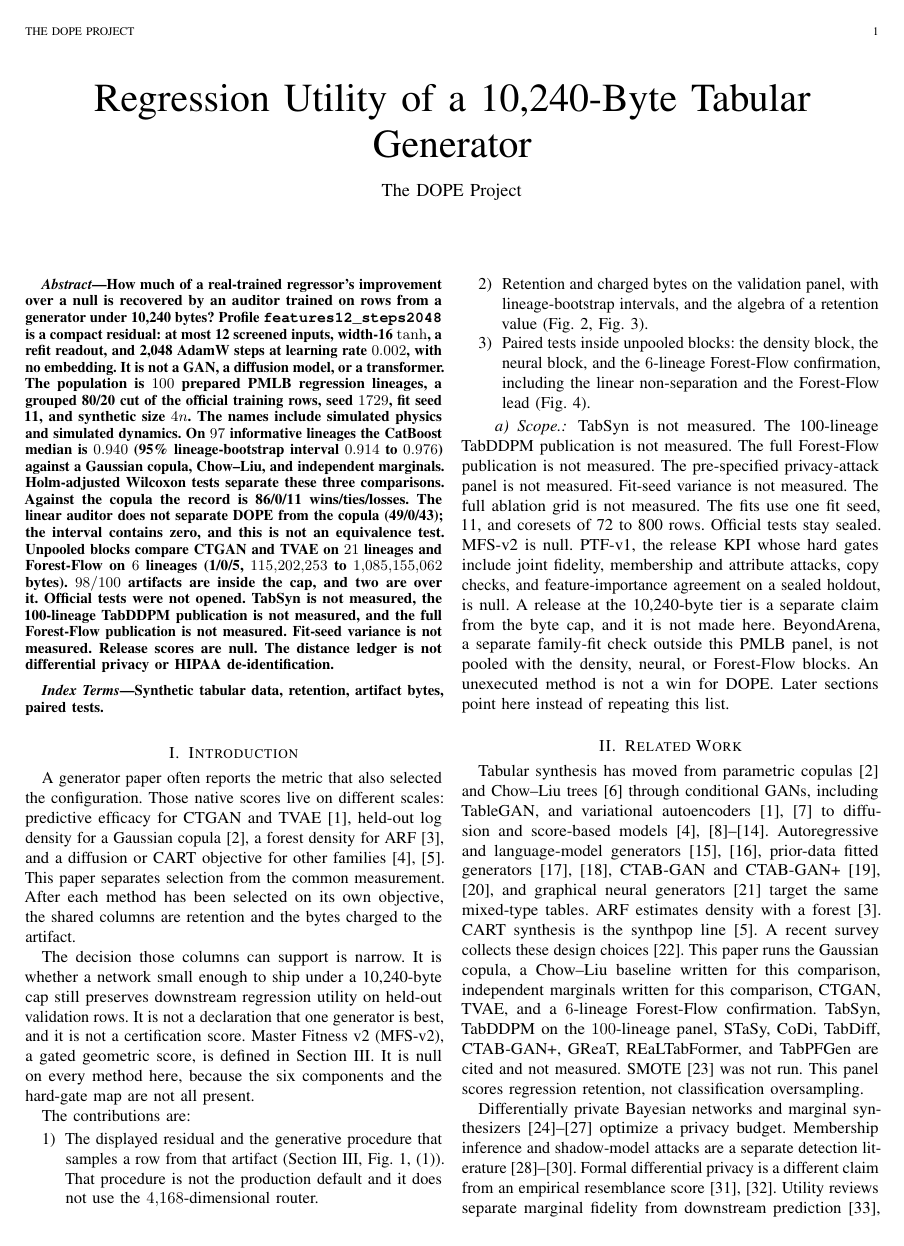
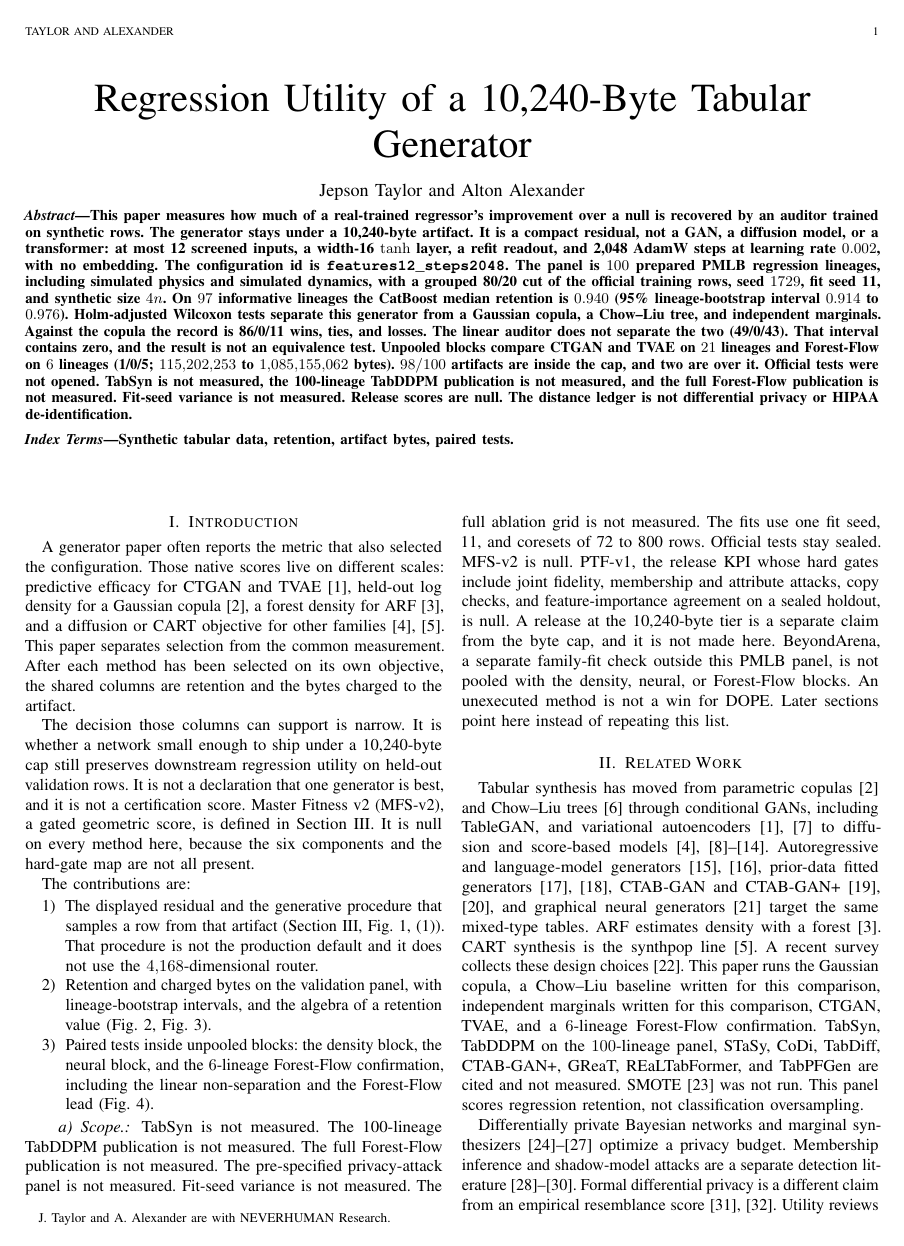
Before and after one commit to neverhuman/dope, a LaTeX paper (docs/whitepaper/dope-mfs.tex): page 1 of 10. Compiled offline with pdfLaTeX.

Commit message:
Name the authors and span the journal abstract.
Jepson Taylor and Alton Alexander, NEVERHUMAN Research, replace the project byline. The anonymous PDF withholds that line and the running header. The abstract and the index terms sit in the full-width title block. The body stays two columns, and the comparison figures span both columns.

```diff
--- a/docs/whitepaper/dope-mfs.tex
+++ b/docs/whitepaper/dope-mfs.tex
@@ -23,42 +33,46 @@
 
 \title{Regression Utility of a 10{,}240-Byte Tabular Generator}
 
-\author{The DOPE Project}
+\author{Jepson~Taylor and Alton~Alexander%
+\IEEEcompsocitemizethanks{\IEEEcompsocthanksitem J.~Taylor and A.~Alexander are with NEVERHUMAN Research.}}
 
-\markboth{The DOPE Project}%
+\markboth{Taylor and Alexander}%
 {Regression Utility of a 10240-Byte Tabular Generator}
 
-\maketitle
-
+\IEEEtitleabstractindextext{%
 \begin{abstract}
-How much of a real-trained regressor's improvement over a null is recovered
-by an auditor trained on rows from a generator under 10{,}240 bytes?
-Profile \texttt{features12\_\allowbreak{}steps2048} is a compact residual:
-at most 12 screened inputs, width-16 $\tanh$, a refit readout, and 2{,}048
-AdamW steps at learning rate $0.002$, with no embedding. It is not a GAN,
-a diffusion model, or a transformer. The population is $\PreparedN$
-prepared PMLB regression lineages, a grouped 80/20 cut of the official
-training rows, seed $\SplitSeed$, fit seed 11, and synthetic size $4n$.
-The names include simulated physics and simulated dynamics. On $\NDopeCb$
-informative lineages the CatBoost median is $\MedDopeCb$ (95\%
-lineage-bootstrap interval $\LoDopeCb$ to $\HiDopeCb$) against a Gaussian
-copula, Chow--Liu, and independent marginals. Holm-adjusted Wilcoxon tests
-separate these three comparisons. Against the copula the record is
-\WtlGaussCb\ wins/ties/losses. The linear auditor does not separate DOPE
-from the copula (\WtlLinGauss); the interval contains zero, and this is not
-an equivalence test. Unpooled blocks compare CTGAN and TVAE on $\NNeuCb$
-lineages and Forest-Flow on $\NForestCb$ lineages (\WtlForestCb, $\ForestByteLo$
-to $\ForestByteHi$ bytes). $\DopeWithinCap$ artifacts are inside the cap,
-and two are over it. Official tests were not opened. TabSyn is
-\TabSynResult, the 100-lineage TabDDPM publication is \TabDDPMResult, and
-the full Forest-Flow publication is \ForestPublication. Fit-seed variance
-is \FitSeedVariance. Release scores are null. The distance ledger is not
-differential privacy or HIPAA de-identification.
+This paper measures how much of a real-trained regressor's improvement
+over a null is recovered by an auditor trained on synthetic rows. The
+generator stays under a 10{,}240-byte artifact. It is a compact residual,
+not a GAN, a diffusion model, or a transformer: at most 12 screened
+inputs, a width-16 $\tanh$ layer, a refit readout, and 2{,}048 AdamW
+steps at learning rate $0.002$, with no embedding. The configuration id
+is \texttt{features12\_\allowbreak{}steps2048}. The panel is $\PreparedN$
+prepared PMLB regression lineages, including simulated physics and
+simulated dynamics, with a grouped 80/20 cut of the official training
+rows, seed $\SplitSeed$, fit seed 11, and synthetic size $4n$. On
+$\NDopeCb$ informative lineages the CatBoost median retention is
+$\MedDopeCb$ (95\% lineage-bootstrap interval $\LoDopeCb$ to
+$\HiDopeCb$). Holm-adjusted Wilcoxon tests separate this generator from
+a Gaussian copula, a Chow--Liu tree, and independent marginals. Against
+the copula the record is \WtlGaussCb\ wins, ties, and losses. The linear
+auditor does not separate the two (\WtlLinGauss). That interval contains
+zero, and the result is not an equivalence test. Unpooled blocks compare
+CTGAN and TVAE on $\NNeuCb$ lineages and Forest-Flow on $\NForestCb$
+lineages (\WtlForestCb; $\ForestByteLo$ to $\ForestByteHi$ bytes).
+$\DopeWithinCap$ artifacts are inside the cap, and two are over it.
+Official tests were not opened. TabSyn is \TabSynResult, the 100-lineage
+TabDDPM publication is \TabDDPMResult, and the full Forest-Flow
+publication is \ForestPublication. Fit-seed variance is \FitSeedVariance.
+Release scores are null. The distance ledger is not differential privacy
+or HIPAA de-identification.
 \end{abstract}
 
 \begin{IEEEkeywords}
 Synthetic tabular data, retention, artifact bytes, paired tests.
-\end{IEEEkeywords}
+\end{IEEEkeywords}}
+
+\maketitle
 
 \section{Introduction}
 A generator paper often reports the metric that also selected the
```
Also changed, not shown: docs/whitepaper/DECISIONS_PENDING.md (+10 -10 lines), docs/whitepaper/IEEE_READINESS.md (+1 -1 lines), docs/whitepaper/SELF_REVIEW.md (+2 -2 lines), docs/whitepaper/supplement.tex (+26 -13 lines), docs/whitepaper/dope-mfs-anonymous.pdf, docs/whitepaper/dope-mfs.pdf, docs/whitepaper/supplement.pdf, docs/whitepaper/dope-mfs.tex (10 more changed lines), 1 other file.
